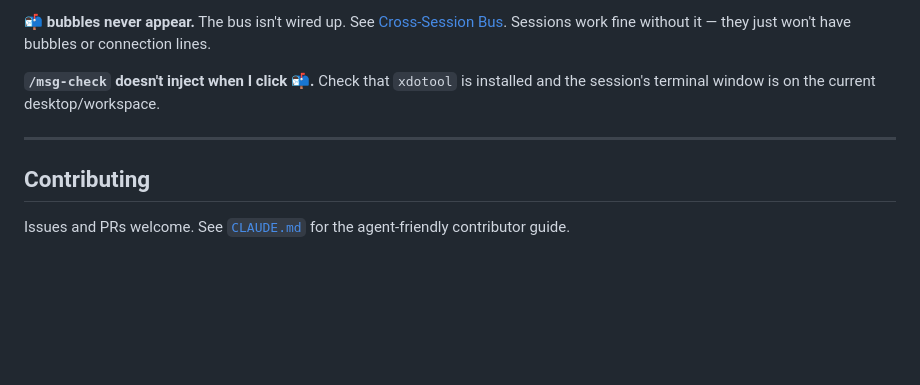
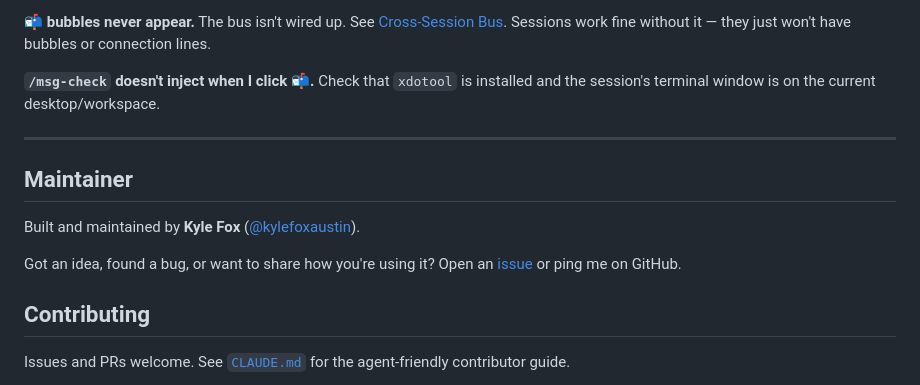
Before and after one commit to kylefoxaustin/claude-connect, a Markdown page: README.md, the part around the change. GitHub-like rendering; blank space fills up the shorter version.

Commit message:
Add maintainer section to README
Added maintainer information and contact details.

```diff
--- a/README.md
+++ b/README.md
@@ -223,6 +223,12 @@ Check that `xdotool` is installed and the session's terminal window is on the cu
 
 ---
 
+## Maintainer
+
+Built and maintained by **Kyle Fox** ([@kylefoxaustin](https://github.com/kylefoxaustin)).
+
+Got an idea, found a bug, or want to share how you're using it? Open an [issue](https://github.com/kylefoxaustin/claude-connect/issues) or ping me on GitHub.
+
 ## Contributing
 
 Issues and PRs welcome. See [`CLAUDE.md`](CLAUDE.md) for the agent-friendly contributor guide.
```
